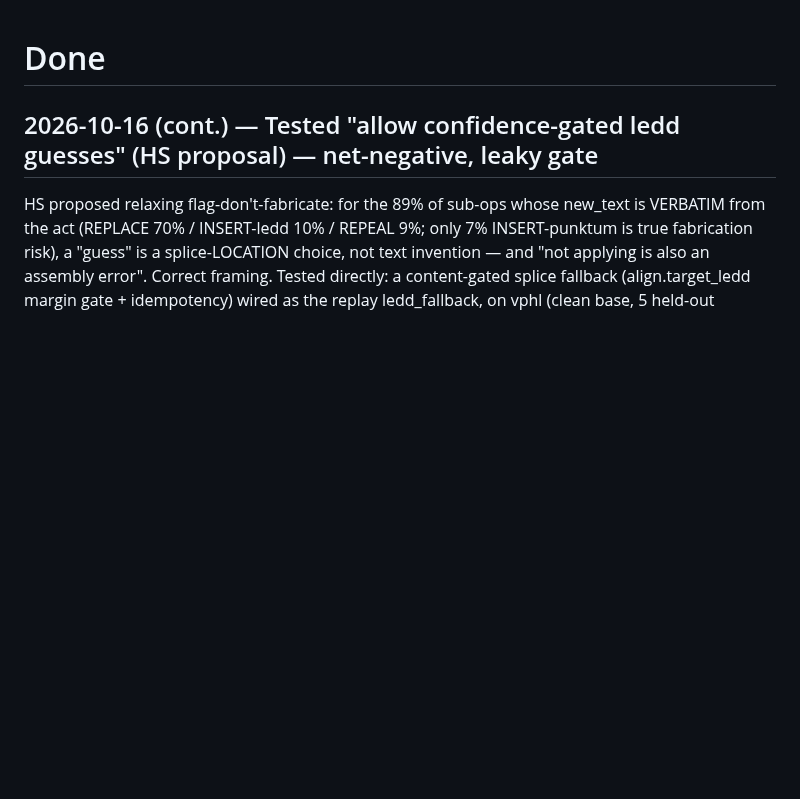
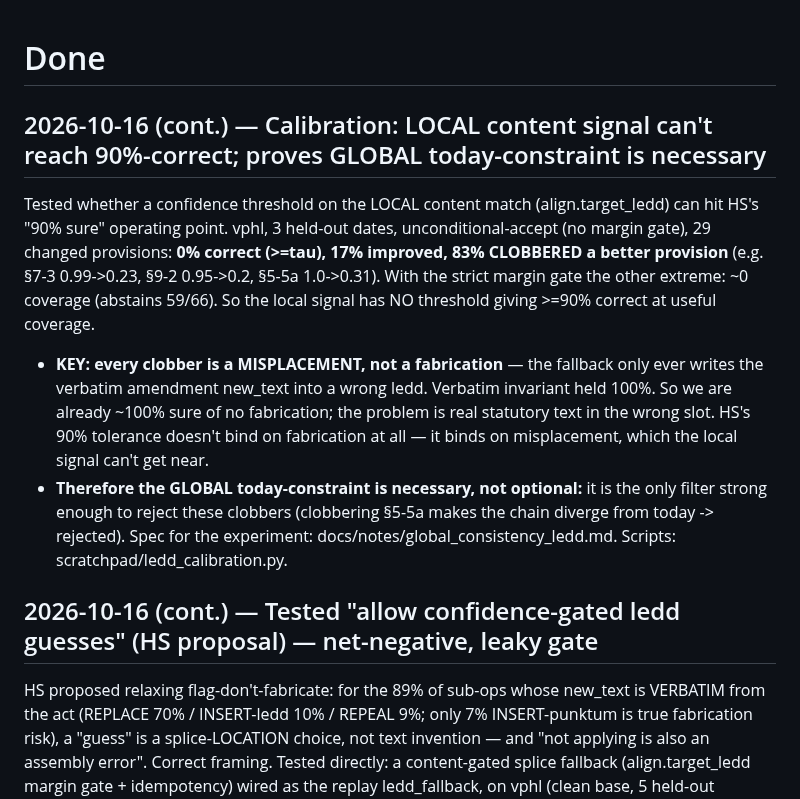
Before and after one commit to hsigstad/lovhistorie, a Markdown page: docs/done.md, the part around the change. Rendered like a GitHub page; blank space fills up the shorter version.

```diff
--- a/docs/done.md
+++ b/docs/done.md
@@ -1,4 +1,19 @@
 # Done
+
+## 2026-10-16 (cont.) — Calibration: LOCAL content signal can't reach 90%-correct; proves GLOBAL today-constraint is necessary
+
+Tested whether a confidence threshold on the LOCAL content match (align.target_ledd) can hit HS's "90% sure"
+operating point. vphl, 3 held-out dates, unconditional-accept (no margin gate), 29 changed provisions:
+**0% correct (>=tau), 17% improved, 83% CLOBBERED a better provision** (e.g. §7-3 0.99->0.23, §9-2 0.95->0.2,
+§5-5a 1.0->0.31). With the strict margin gate the other extreme: ~0 coverage (abstains 59/66). So the local
+signal has NO threshold giving >=90% correct at useful coverage.
+- **KEY: every clobber is a MISPLACEMENT, not a fabrication** — the fallback only ever writes the verbatim
+  amendment new_text into a wrong ledd. Verbatim invariant held 100%. So we are already ~100% sure of no
+  fabrication; the problem is real statutory text in the wrong slot. HS's 90% tolerance doesn't bind on
+  fabrication at all — it binds on misplacement, which the local signal can't get near.
+- **Therefore the GLOBAL today-constraint is necessary, not optional:** it is the only filter strong enough to
+  reject these clobbers (clobbering §5-5a makes the chain diverge from today -> rejected). Spec for the
+  experiment: docs/notes/global_consistency_ledd.md. Scripts: scratchpad/ledd_calibration.py.
 
 ## 2026-10-16 (cont.) — Tested "allow confidence-gated ledd guesses" (HS proposal) — net-negative, leaky gate
 
```
Also changed, not shown: docs/notes/global_consistency_ledd.md (added, +68 -0 lines).
